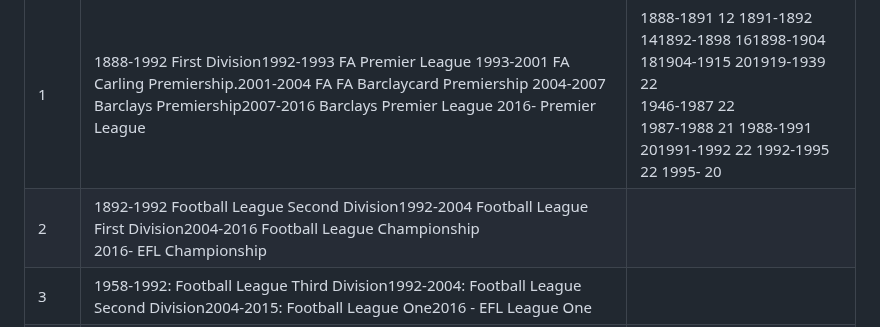
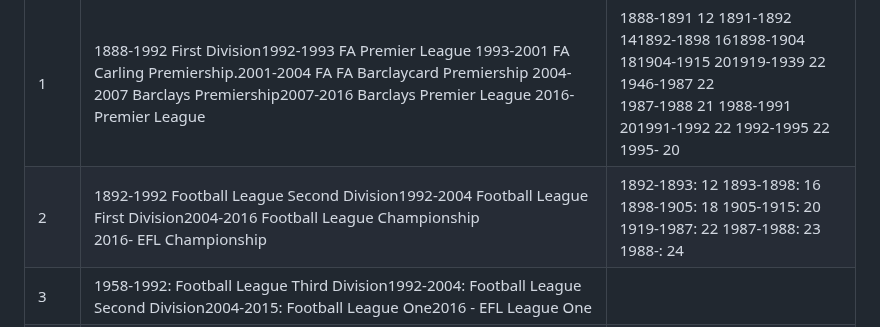
Before and after one commit to MikeWoodward/English-Football-Forecasting, a Markdown page: Notes/league_notes.md, the part around the change. Rendered like a GitHub page.

```diff
--- a/Notes/league_notes.md
+++ b/Notes/league_notes.md
@@ -25,7 +25,7 @@ The table below is a simplified version of the league structure over time.
 | Tier    | League name | Number of clubs |
 | -------- | ------- | ------- |
 | 1  | 1888-1992 First Division</br>1992-1993 FA Premier League </br>1993-2001 FA Carling Premiership.</br>2001-2004 FA  FA Barclaycard Premiership</br> 2004-2007 Barclays Premiership</br>2007-2016 Barclays Premier League</br>  2016- Premier League |  1888-1891 12</br> 1891-1892 14</br>1892-1898 16</br>1898-1904 18</br>1904-1915 20</br>1919-1939 22<br>1946-1987 22<br>1987-1988 21</br> 1988-1991 20</br>1991-1992 22</br>  1992-1995 22</br> 1995- 20 |
-| 2 | 1892-1992 Football League Second Division</br>1992-2004 Football League First Division</br>2004-2016 Football League Championship<br>2016- EFL Championship | |
+| 2 | 1892-1992 Football League Second Division</br>1992-2004 Football League First Division</br>2004-2016 Football League Championship<br>2016- EFL Championship | 1892-1893: 12 </br>1893-1898: 16 </br>1898-1905: 18 </br>1905-1915: 20 </br>1919-1987: 22 </br>1987-1988: 23 </br>1988-: 24 |
 | 3 | 1958-1992: Football League Third Division</br>1992-2004: Football League Second Division</br>2004-2015: Football League One</br>2016 - EFL League One| |
 | 4 | 1958-1992: Football League Fourth Division</br>1992-2004: Football League Third Division</br>2004-2016: Football League Two</br>2016-: EFL League Two | |
 | 5 | 1979-1986: Alliance Premier League</br>1986-2002: Football Conference</br>2002-2004: Nationwide Conference</br> 2004-2007: Conference National</br>2007-2015: Football Conference</br>2015-: National League</br>| |
```
